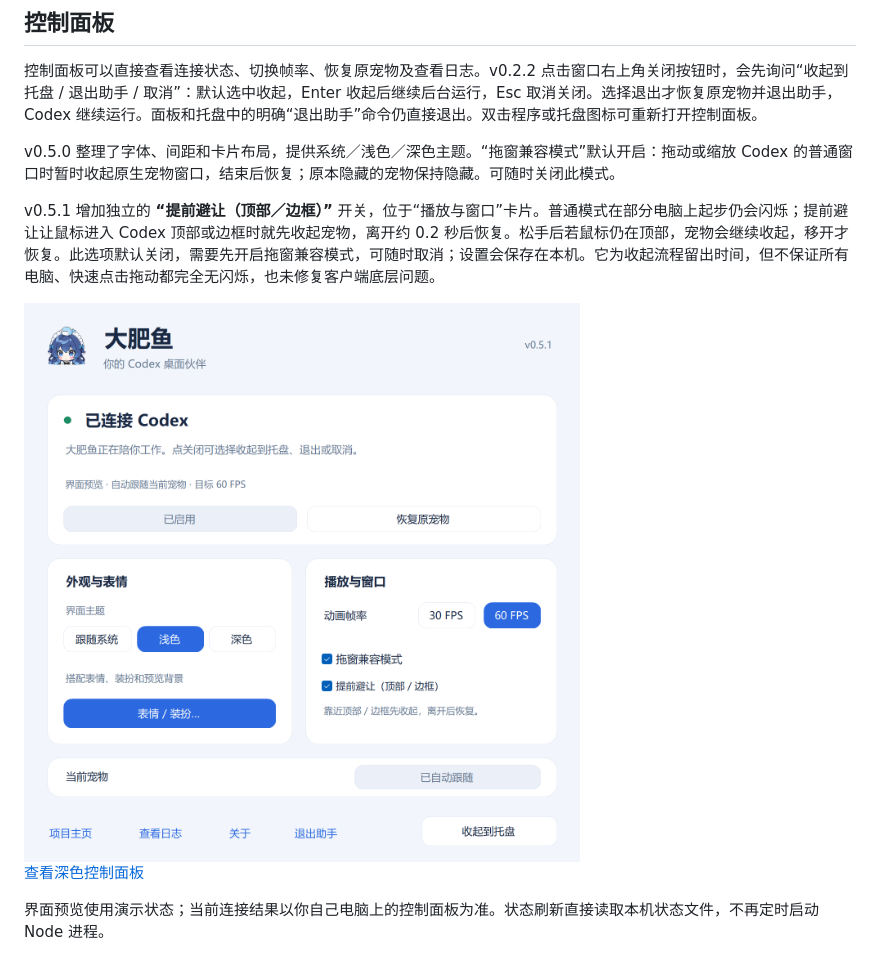
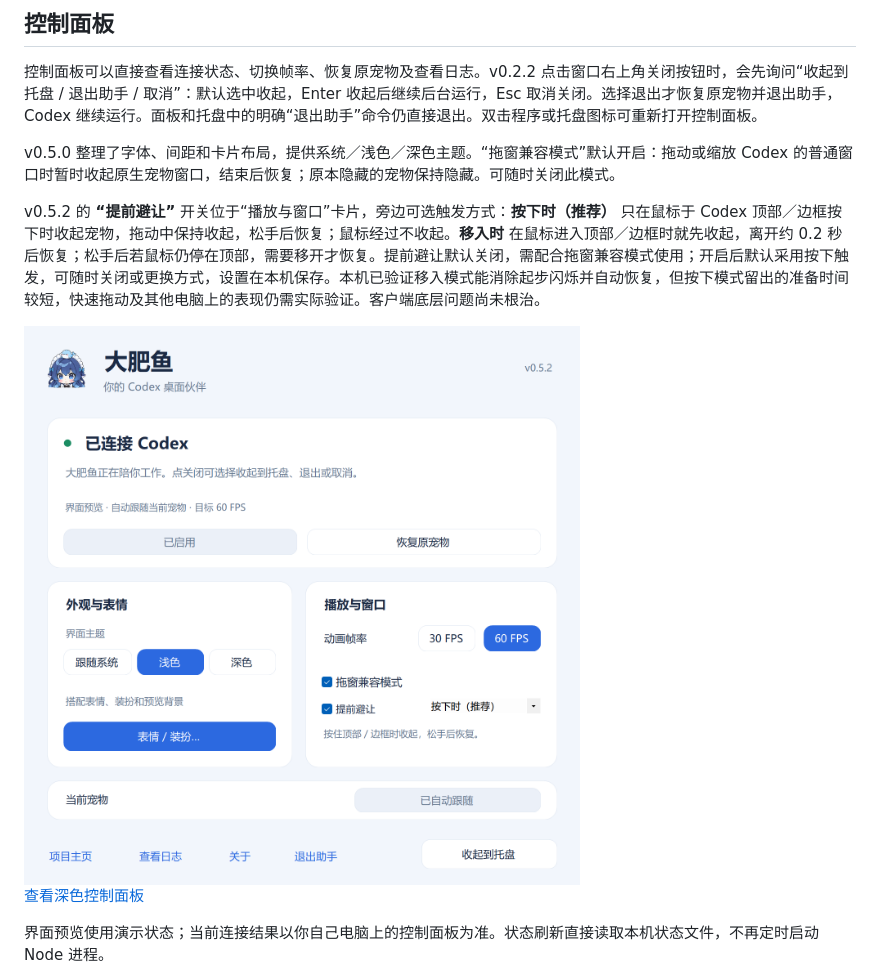
Before and after one commit to Chris-Geeky/codex-dafeiyu-live2d, a Markdown page: README.md, the part around the change. Drawn GitHub-style; pictures changed too: docs/control-panel.png.

```diff
--- a/README.md
+++ b/README.md
@@ -12,7 +12,7 @@
 
 v0.5.0 整理了字体、间距和卡片布局，提供系统／浅色／深色主题。“拖窗兼容模式”默认开启：拖动或缩放 Codex 的普通窗口时暂时收起原生宠物窗口，结束后恢复；原本隐藏的宠物保持隐藏。可随时关闭此模式。
 
-v0.5.1 增加独立的 **“提前避让（顶部／边框）”** 开关，位于“播放与窗口”卡片。普通模式在部分电脑上起步仍会闪烁；提前避让让鼠标进入 Codex 顶部或边框时就先收起宠物，离开约 0.2 秒后恢复。松手后若鼠标仍在顶部，宠物会继续收起，移开才恢复。此选项默认关闭，需要先开启拖窗兼容模式，可随时取消；设置会保存在本机。它为收起流程留出时间，但不保证所有电脑、快速点击拖动都完全无闪烁，也未修复客户端底层问题。
+v0.5.2 的 **“提前避让”** 开关位于“播放与窗口”卡片，旁边可选触发方式：**按下时（推荐）** 只在鼠标于 Codex 顶部／边框按下时收起宠物，拖动中保持收起，松手后恢复；鼠标经过不收起。**移入时** 在鼠标进入顶部／边框时就先收起，离开约 0.2 秒后恢复；松手后若鼠标仍停在顶部，需要移开才恢复。提前避让默认关闭，需配合拖窗兼容模式使用；开启后默认采用按下触发，可随时关闭或更换方式，设置在本机保存。本机已验证移入模式能消除起步闪烁并自动恢复，但按下模式留出的准备时间较短，快速拖动及其他电脑上的表现仍需实际验证。客户端底层问题尚未根治。
 
 <img src="docs/control-panel.png" width="680" alt="大肥鱼浅色控制面板" />
 
```
Also changed, not shown: RELEASE_NOTES.md (+7 -6 lines), docs/windows-window-drag.md (+11 -2 lines), docs/control-panel-dark.png, 13 other files.
